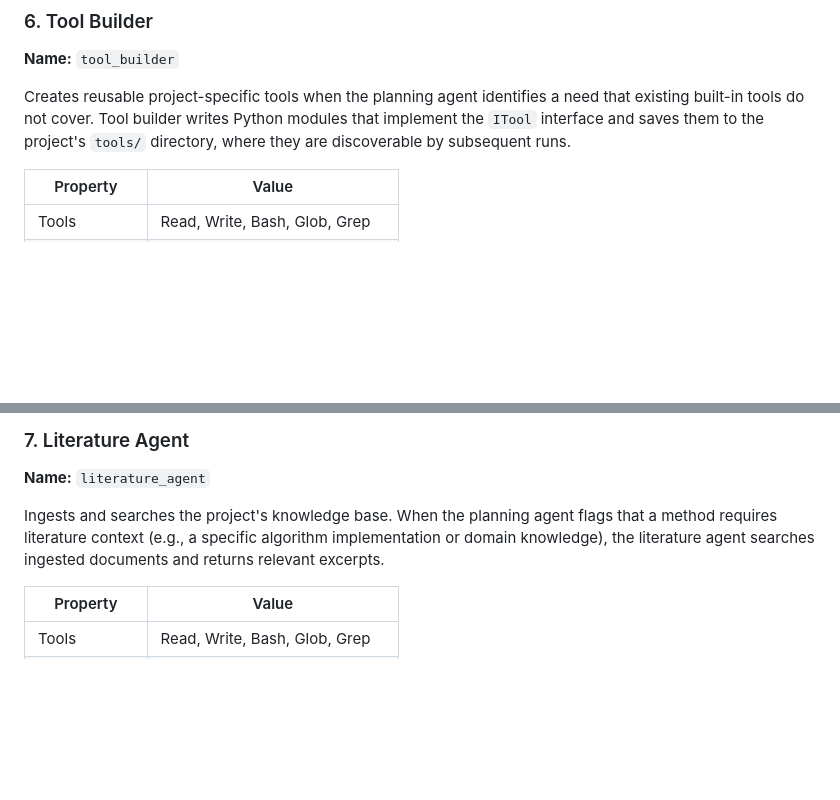
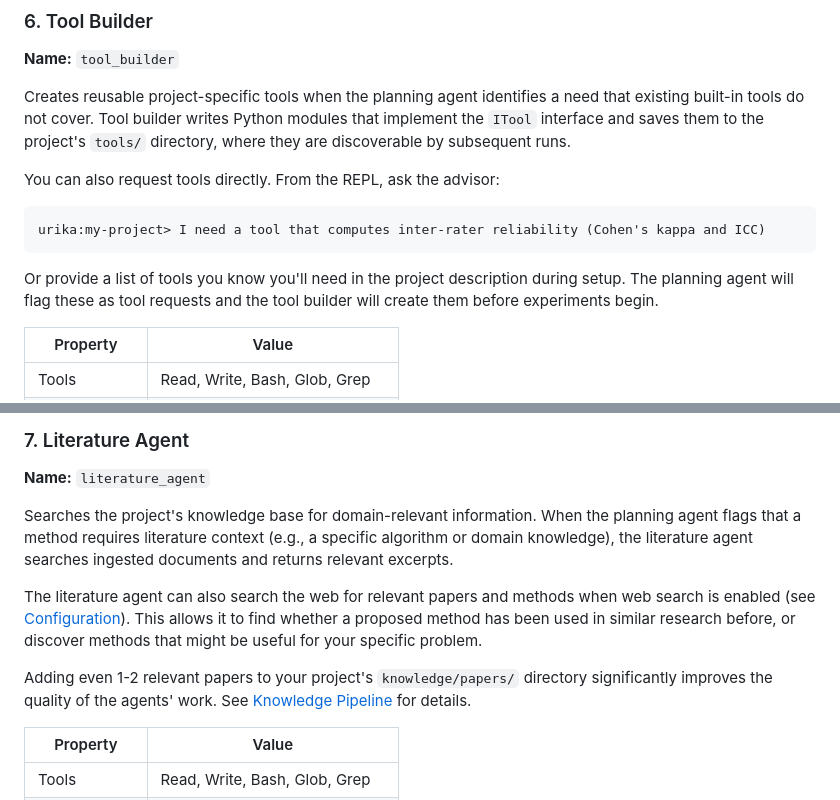
Before and after one commit to xkiwilabs/Urika, a Markdown page: docs/08-agent-system.md, 2 parts joined by grey strips. GitHub-like rendering; blank space fills up the shorter version.

````diff
--- a/docs/08-agent-system.md
+++ b/docs/08-agent-system.md
@@ -97,6 +97,14 @@ The advisor agent is also used for interactive conversation in the REPL and via
 
 Creates reusable project-specific tools when the planning agent identifies a need that existing built-in tools do not cover. Tool builder writes Python modules that implement the `ITool` interface and saves them to the project's `tools/` directory, where they are discoverable by subsequent runs.
 
+You can also request tools directly. From the REPL, ask the advisor:
+
+```
+urika:my-project> I need a tool that computes inter-rater reliability (Cohen's kappa and ICC)
+```
+
+Or provide a list of tools you know you'll need in the project description during setup. The planning agent will flag these as tool requests and the tool builder will create them before experiments begin.
+
 | Property | Value |
 |----------|-------|
 | Tools | Read, Write, Bash, Glob, Grep |
@@ -111,7 +119,11 @@ Creates reusable project-specific tools when the planning agent identifies a nee
 
 **Name:** `literature_agent`
 
-Ingests and searches the project's knowledge base. When the planning agent flags that a method requires literature context (e.g., a specific algorithm implementation or domain knowledge), the literature agent searches ingested documents and returns relevant excerpts.
+Searches the project's knowledge base for domain-relevant information. When the planning agent flags that a method requires literature context (e.g., a specific algorithm or domain knowledge), the literature agent searches ingested documents and returns relevant excerpts.
+
+The literature agent can also search the web for relevant papers and methods when web search is enabled (see [Configuration](11-configuration.md)). This allows it to find whether a proposed method has been used in similar research before, or discover methods that might be useful for your specific problem.
+
+Adding even 1-2 relevant papers to your project's `knowledge/papers/` directory significantly improves the quality of the agents' work. See [Knowledge Pipeline](10-knowledge-pipeline.md) for details.
 
 | Property | Value |
 |----------|-------|
````
Also changed, not shown: docs/03-creating-projects.md (+45 -1 lines).
